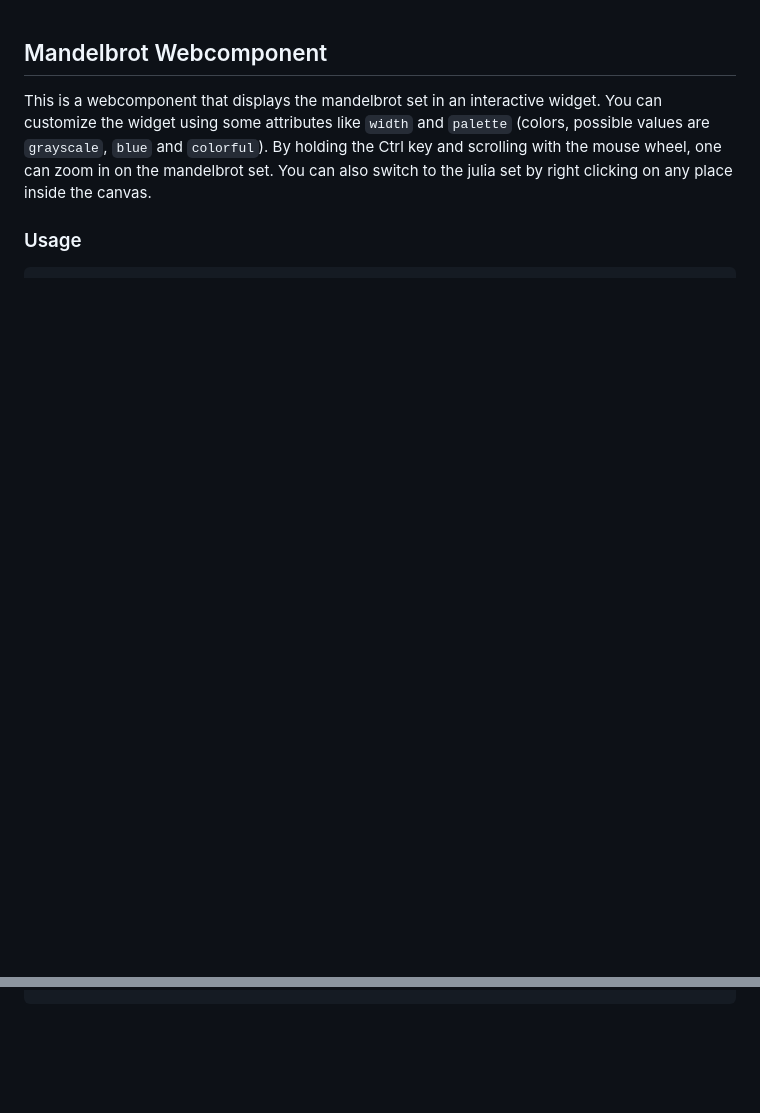
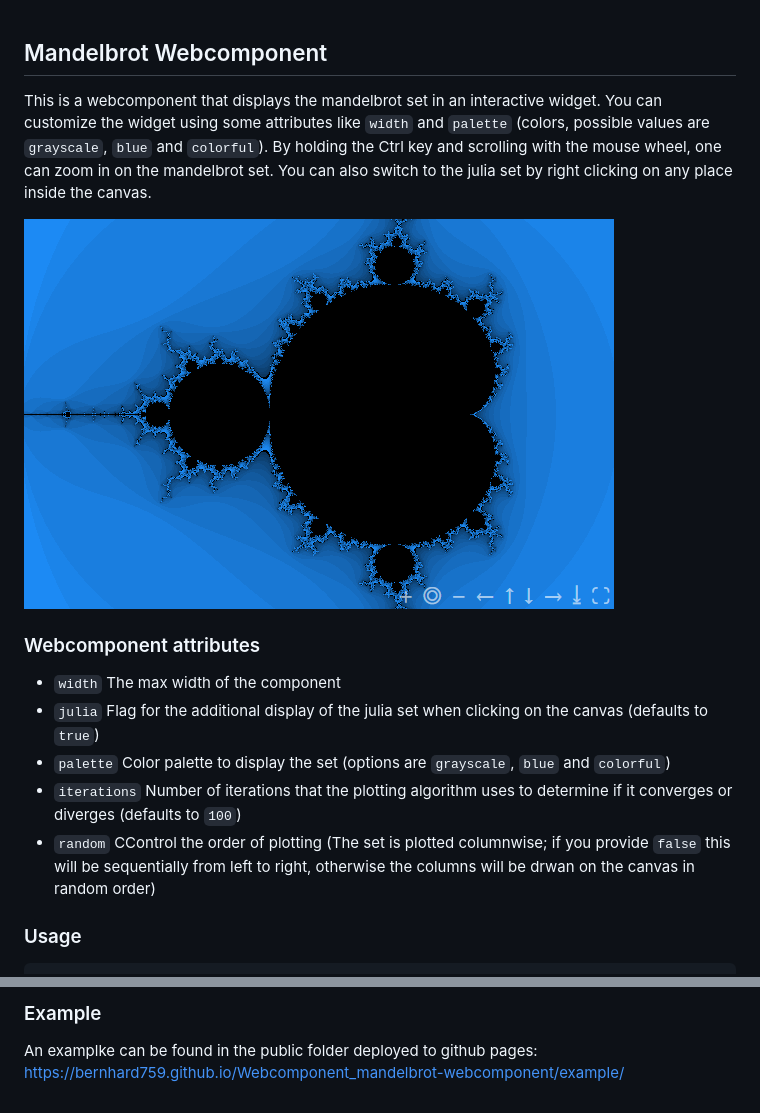
Before and after one commit to bernhard759/Webcomponent_mandelbrot-webcomponent, a Markdown page: README.md, 2 parts joined by grey strips. GitHub-like rendering; pictures changed too: images/mandelbrot1.png (added); blank space fills up the shorter version.

Commit message:
more docu for readme and ghpages support

````diff
--- a/README.md
+++ b/README.md
@@ -1,5 +1,14 @@
 ## Mandelbrot Webcomponent
 This is a webcomponent that displays the mandelbrot set in an interactive widget. You can customize the widget using some attributes like `width` and `palette` (colors, possible values are `grayscale`, `blue` and `colorful`). By holding the Ctrl key and scrolling with the mouse wheel, one can zoom in on the mandelbrot set. You can also switch to the julia set by right clicking on any place inside the canvas.
+
+![Mandelbrot widget with blue color palette](images/mandelbrot1.png "Mandelbrot set")
+
+### Webcomponent attributes
+- `width`       The max width of the component
+- `julia`       Flag for the additional display of the julia set when clicking on the canvas (defaults to `true`)
+- `palette`     Color palette to display the set (options are `grayscale`, `blue` and `colorful`)
+- `iterations`  Number of iterations that the plotting algorithm uses to determine if it converges or diverges (defaults to `100`)
+- `random`      CControl the order of plotting (The set is plotted columnwise; if you provide `false` this will be sequentially from left to right, otherwise the columns will be drwan on the canvas in random order)
 
 ### Usage
 
@@ -10 +19,5 @@ This is a webcomponent that displays the mandelbrot set in an interactive widget
 ```
+
+
+### Example
+An examplke can be found in the public folder deployed to github pages: https://bernhard759.github.io/Webcomponent_mandelbrot-webcomponent/example/
````
Also changed, not shown: other parts of README.md (+1 -1 lines), 3 other files.
